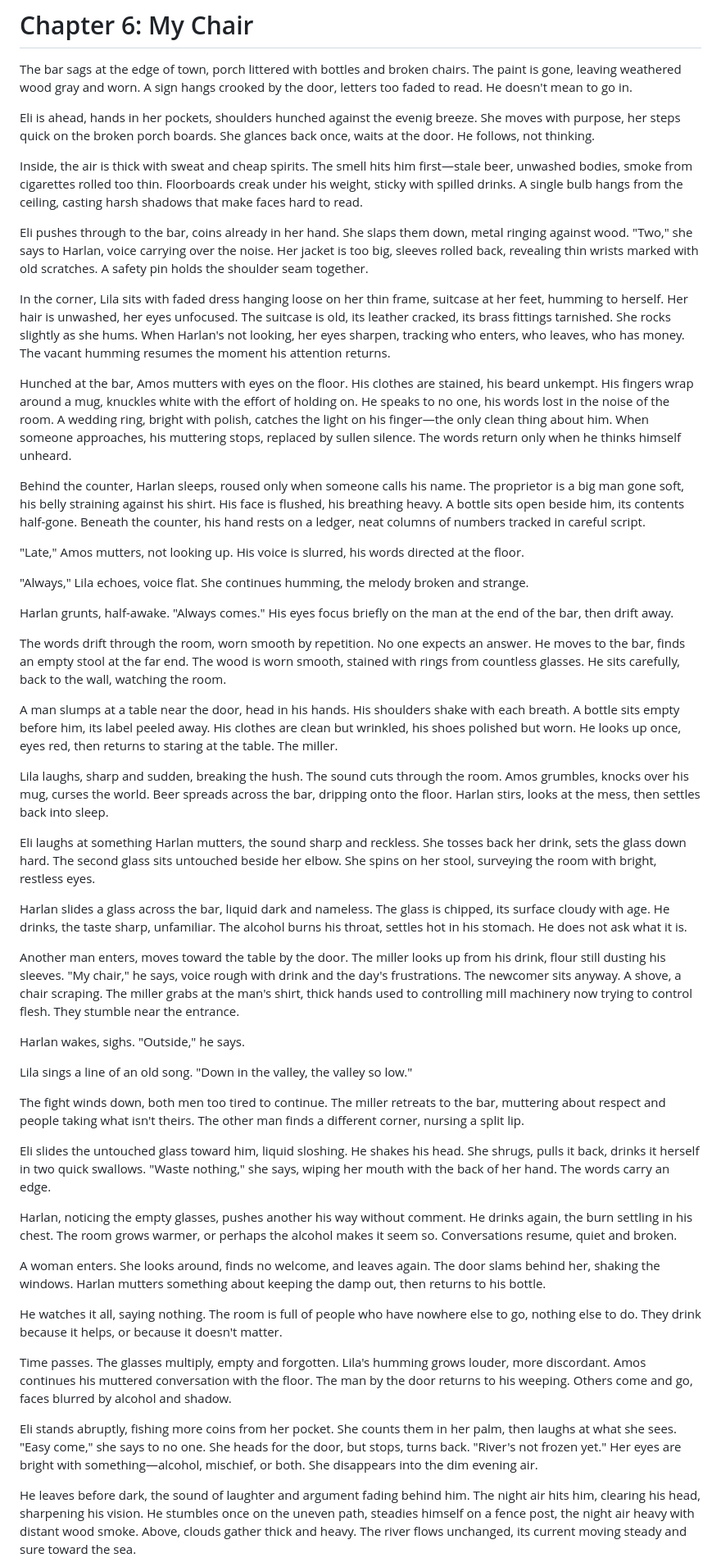
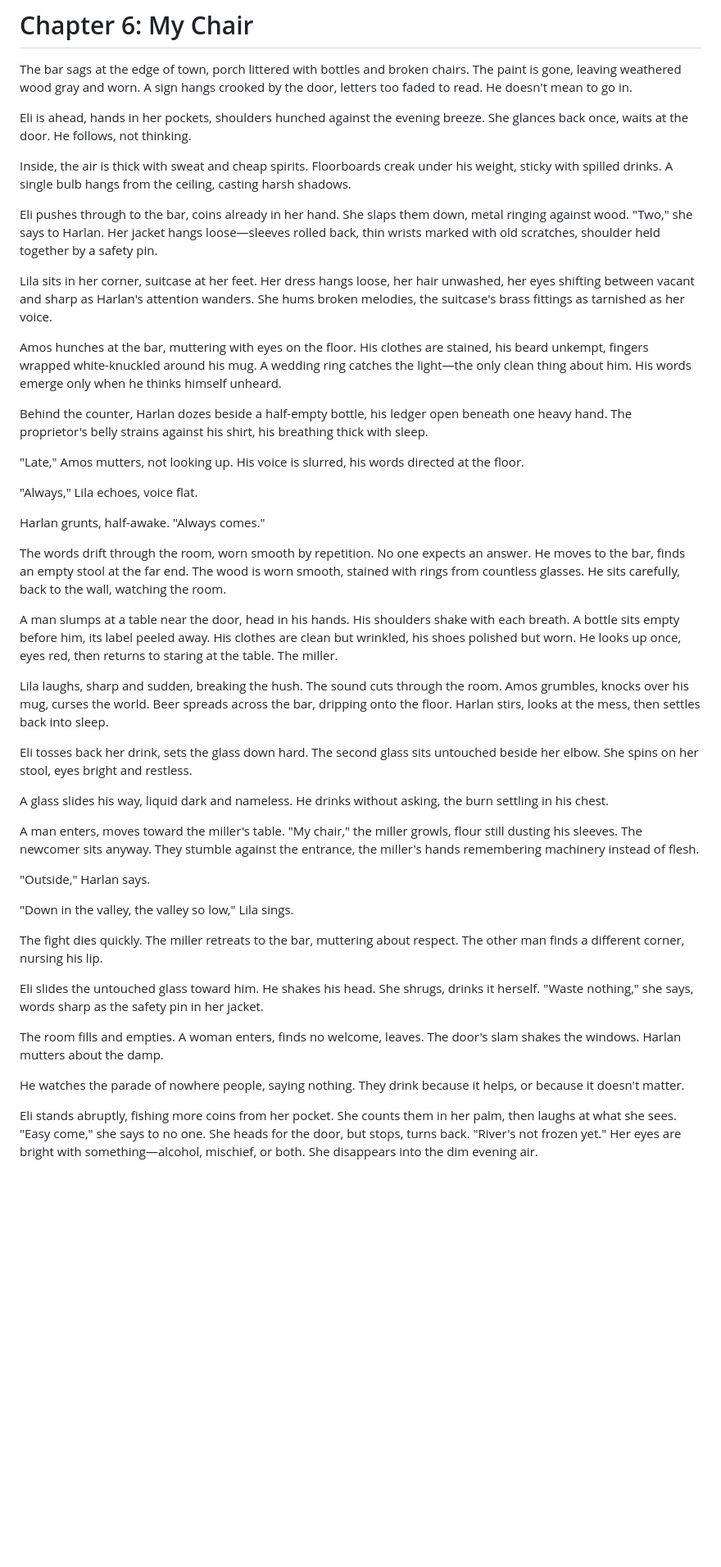
Before and after one commit to kohlhofer/Crossings, a Markdown page: chapters/chapter-06.md, the part around the change printed below. Shown: that part at 82% size. GitHub-like rendering; blank space fills up the shorter version.

Commit message:
Refine Chapter 6 while preserving atmosphere
- Streamline character introductions while keeping key details
- Reduce redundant drink/glass descriptions
- Tighten room atmosphere descriptions
- Sharpen miller confrontation scene
- Improve time progression through the evening
- Restore fuller character moments (Amos's slurred speech, miller's reveal)
- Add back Eli's exit with river reference
- Keep strong character voices and interactions
- Maintain the bar's heavy atmosphere

```diff
--- a/chapters/chapter-06.md
+++ b/chapters/chapter-06.md
@@ -2,23 +2,23 @@
 
 The bar sags at the edge of town, porch littered with bottles and broken chairs. The paint is gone, leaving weathered wood gray and worn. A sign hangs crooked by the door, letters too faded to read. He doesn't mean to go in.
 
-Eli is ahead, hands in her pockets, shoulders hunched against the evenig breeze. She moves with purpose, her steps quick on the broken porch boards. She glances back once, waits at the door. He follows, not thinking.
+Eli is ahead, hands in her pockets, shoulders hunched against the evening breeze. She glances back once, waits at the door. He follows, not thinking.
 
-Inside, the air is thick with sweat and cheap spirits. The smell hits him first—stale beer, unwashed bodies, smoke from cigarettes rolled too thin. Floorboards creak under his weight, sticky with spilled drinks. A single bulb hangs from the ceiling, casting harsh shadows that make faces hard to read.
+Inside, the air is thick with sweat and cheap spirits. Floorboards creak under his weight, sticky with spilled drinks. A single bulb hangs from the ceiling, casting harsh shadows.
 
-Eli pushes through to the bar, coins already in her hand. She slaps them down, metal ringing against wood. "Two," she says to Harlan, voice carrying over the noise. Her jacket is too big, sleeves rolled back, revealing thin wrists marked with old scratches. A safety pin holds the shoulder seam together.
+Eli pushes through to the bar, coins already in her hand. She slaps them down, metal ringing against wood. "Two," she says to Harlan. Her jacket hangs loose—sleeves rolled back, thin wrists marked with old scratches, shoulder held together by a safety pin.
 
-In the corner, Lila sits with faded dress hanging loose on her thin frame, suitcase at her feet, humming to herself. Her hair is unwashed, her eyes unfocused. The suitcase is old, its leather cracked, its brass fittings tarnished. She rocks slightly as she hums. When Harlan's not looking, her eyes sharpen, tracking who enters, who leaves, who has money. The vacant humming resumes the moment his attention returns.
+Lila sits in her corner, suitcase at her feet. Her dress hangs loose, her hair unwashed, her eyes shifting between vacant and sharp as Harlan's attention wanders. She hums broken melodies, the suitcase's brass fittings as tarnished as her voice.
 
-Hunched at the bar, Amos mutters with eyes on the floor. His clothes are stained, his beard unkempt. His fingers wrap around a mug, knuckles white with the effort of holding on. He speaks to no one, his words lost in the noise of the room. A wedding ring, bright with polish, catches the light on his finger—the only clean thing about him. When someone approaches, his muttering stops, replaced by sullen silence. The words return only when he thinks himself unheard.
+Amos hunches at the bar, muttering with eyes on the floor. His clothes are stained, his beard unkempt, fingers wrapped white-knuckled around his mug. A wedding ring catches the light—the only clean thing about him. His words emerge only when he thinks himself unheard.
 
-Behind the counter, Harlan sleeps, roused only when someone calls his name. The proprietor is a big man gone soft, his belly straining against his shirt. His face is flushed, his breathing heavy. A bottle sits open beside him, its contents half-gone. Beneath the counter, his hand rests on a ledger, neat columns of numbers tracked in careful script.
+Behind the counter, Harlan dozes beside a half-empty bottle, his ledger open beneath one heavy hand. The proprietor's belly strains against his shirt, his breathing thick with sleep.
 
 "Late," Amos mutters, not looking up. His voice is slurred, his words directed at the floor.
 
-"Always," Lila echoes, voice flat. She continues humming, the melody broken and strange.
+"Always," Lila echoes, voice flat.
 
-Harlan grunts, half-awake. "Always comes." His eyes focus briefly on the man at the end of the bar, then drift away.
+Harlan grunts, half-awake. "Always comes."
 
 The words drift through the room, worn smooth by repetition. No one expects an answer. He moves to the bar, finds an empty stool at the far end. The wood is worn smooth, stained with rings from countless glasses. He sits carefully, back to the wall, watching the room.
 
@@ -26,29 +26,24 @@ A man slumps at a table near the door, head in his hands. His shoulders shake wi
 
 Lila laughs, sharp and sudden, breaking the hush. The sound cuts through the room. Amos grumbles, knocks over his mug, curses the world. Beer spreads across the bar, dripping onto the floor. Harlan stirs, looks at the mess, then settles back into sleep.
 
-Eli laughs at something Harlan mutters, the sound sharp and reckless. She tosses back her drink, sets the glass down hard. The second glass sits untouched beside her elbow. She spins on her stool, surveying the room with bright, restless eyes.
+Eli tosses back her drink, sets the glass down hard. The second glass sits untouched beside her elbow. She spins on her stool, eyes bright and restless.
 
-Harlan slides a glass across the bar, liquid dark and nameless. The glass is chipped, its surface cloudy with age. He drinks, the taste sharp, unfamiliar. The alcohol burns his throat, settles hot in his stomach. He does not ask what it is.
+A glass slides his way, liquid dark and nameless. He drinks without asking, the burn settling in his chest.
 
-Another man enters, moves toward the table by the door. The miller looks up from his drink, flour still dusting his sleeves. "My chair," he says, voice rough with drink and the day's frustrations. The newcomer sits anyway. A shove, a chair scraping. The miller grabs at the man's shirt, thick hands used to controlling mill machinery now trying to control flesh. They stumble near the entrance.
+A man enters, moves toward the miller's table. "My chair," the miller growls, flour still dusting his sleeves. The newcomer sits anyway. They stumble against the entrance, the miller's hands remembering machinery instead of flesh.
 
-Harlan wakes, sighs. "Outside," he says.
+"Outside," Harlan says.
 
-Lila sings a line of an old song. "Down in the valley, the valley so low."
+"Down in the valley, the valley so low," Lila sings.
 
-The fight winds down, both men too tired to continue. The miller retreats to the bar, muttering about respect and people taking what isn't theirs. The other man finds a different corner, nursing a split lip.
+The fight dies quickly. The miller retreats to the bar, muttering about respect. The other man finds a different corner, nursing his lip.
 
-Eli slides the untouched glass toward him, liquid sloshing. He shakes his head. She shrugs, pulls it back, drinks it herself in two quick swallows. "Waste nothing," she says, wiping her mouth with the back of her hand. The words carry an edge.
+Eli slides the untouched glass toward him. He shakes his head. She shrugs, drinks it herself. "Waste nothing," she says, words sharp as the safety pin in her jacket.
 
-Harlan, noticing the empty glasses, pushes another his way without comment. He drinks again, the burn settling in his chest. The room grows warmer, or perhaps the alcohol makes it seem so. Conversations resume, quiet and broken.
+The room fills and empties. A woman enters, finds no welcome, leaves. The door's slam shakes the windows. Harlan mutters about the damp.
 
-A woman enters. She looks around, finds no welcome, and leaves again. The door slams behind her, shaking the windows. Harlan mutters something about keeping the damp out, then returns to his bottle.
-
-He watches it all, saying nothing. The room is full of people who have nowhere else to go, nothing else to do. They drink because it helps, or because it doesn't matter.
-
-Time passes. The glasses multiply, empty and forgotten. Lila's humming grows louder, more discordant. Amos continues his muttered conversation with the floor. The man by the door returns to his weeping. Others come and go, faces blurred by alcohol and shadow.
+He watches the parade of nowhere people, saying nothing. They drink because it helps, or because it doesn't matter.
 
 Eli stands abruptly, fishing more coins from her pocket. She counts them in her palm, then laughs at what she sees. "Easy come," she says to no one. She heads for the door, but stops, turns back. "River's not frozen yet." Her eyes are bright with something—alcohol, mischief, or both. She disappears into the dim evening air.
 
-He leaves before dark, the sound of laughter and argument fading behind him. The night air hits him, clearing his head, sharpening his vision. He stumbles once on the uneven path, steadies himself on a fence post, the night air heavy with distant wood smoke. Above, clouds gather thick and heavy. The river flows unchanged, its current moving steady and sure toward the sea.
 
```
Also changed, not shown: other parts of chapters/chapter-06.md (+1 -1 lines).
